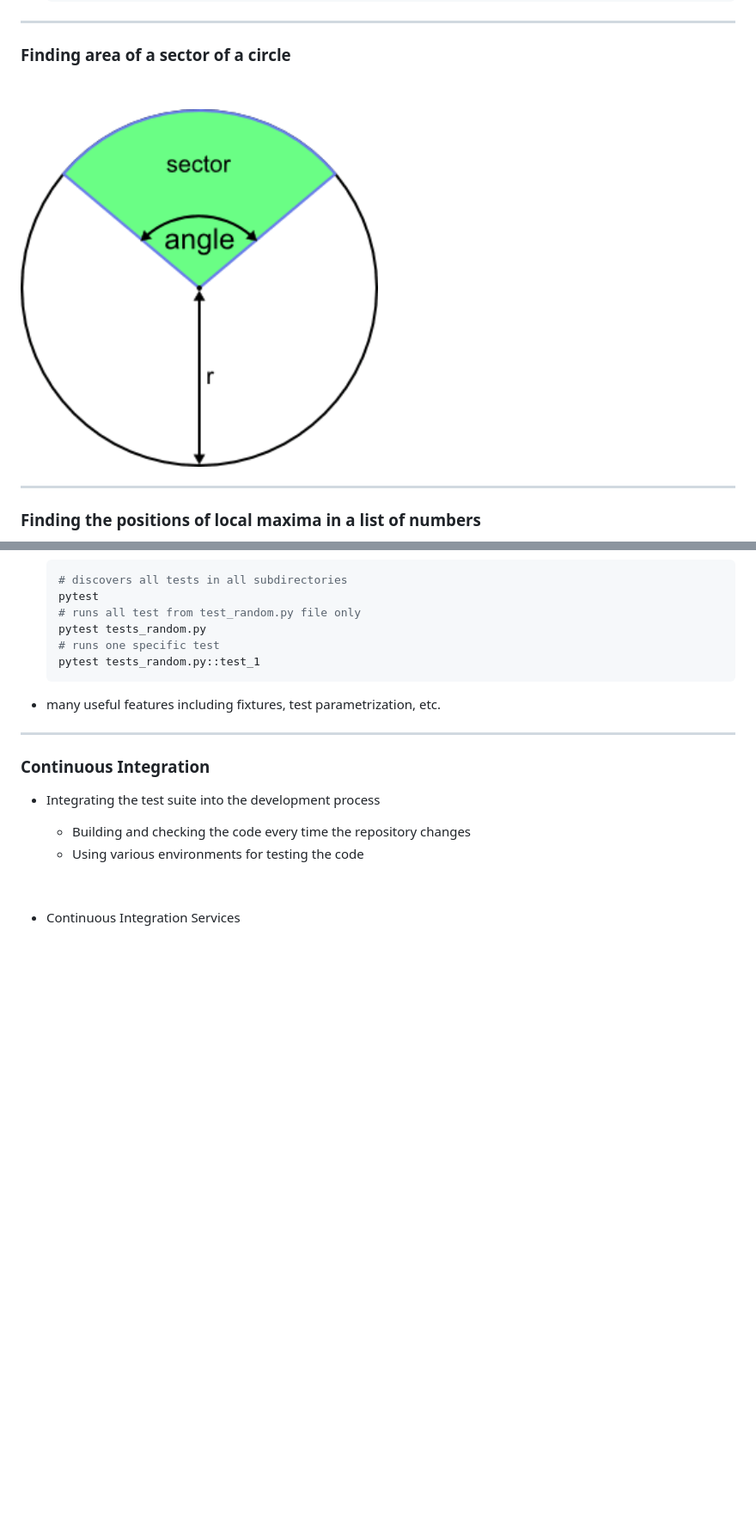
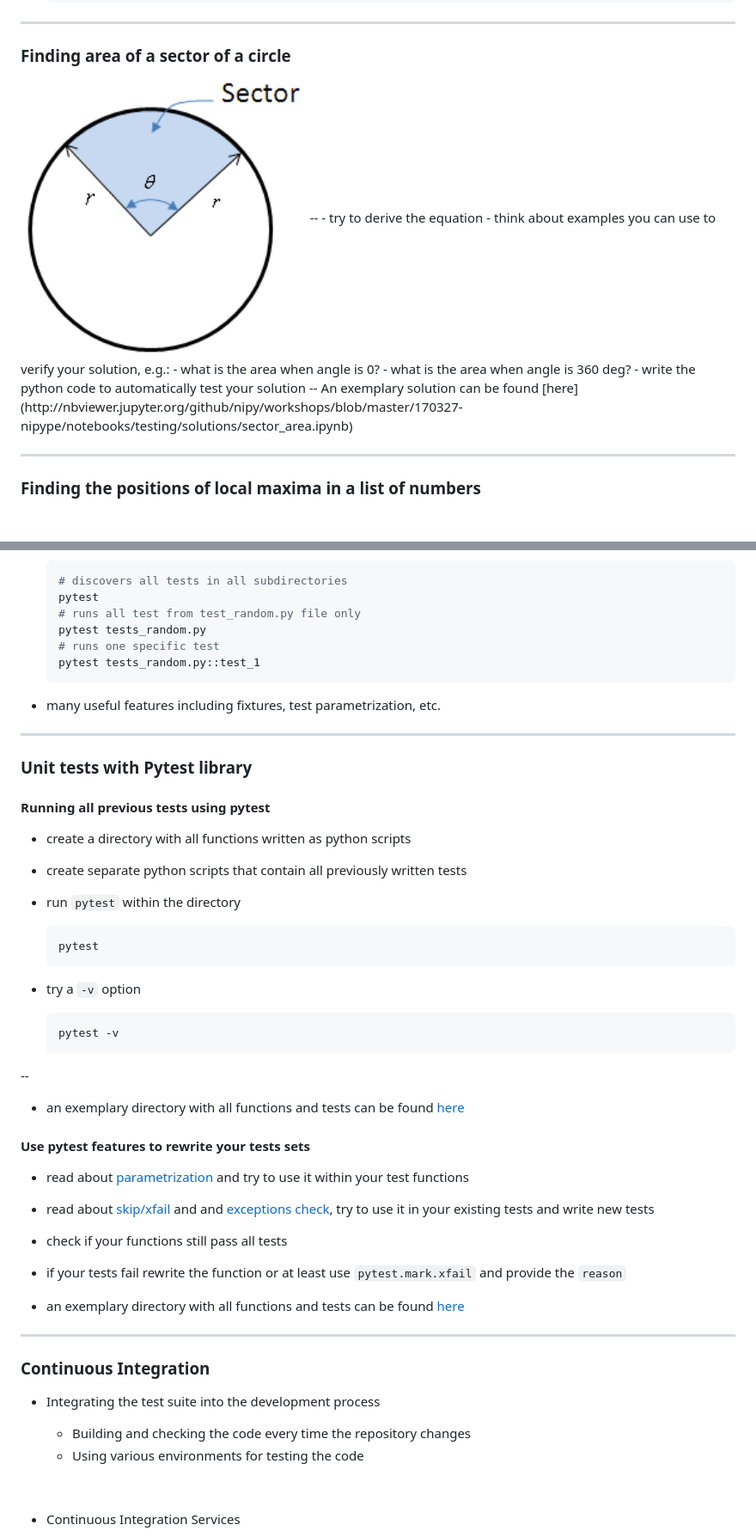
Before and after one commit to djarecka/presentation_testing, a Markdown page: presentation.md, 2 parts joined by grey strips. Shown: that part at 86% size. GitHub-like rendering; pictures changed too: img/sector.png; blank space fills up the shorter version.

````diff
--- a/presentation.md
+++ b/presentation.md
@@ -238,9 +241,15 @@ assert Expression[, Arguments]
 ---
 ### <span style="color:purple">Finding area of a sector of a circle </span>
 
-&nbsp;
-
-<img src="img/sector.png" width="50%" />
+<img src="img/sector.png" width="40%" />
+--
+- try to derive the equation
+- think about examples you can use to verify your solution, e.g.:
+  - what is the area when angle is 0?
+  - what is the area when angle is 360 deg?
+- write the python code to automatically test your solution
+--
+An exemplary solution can be found [here](http://nbviewer.jupyter.org/github/nipy/workshops/blob/master/170327-nipype/notebooks/testing/solutions/sector_area.ipynb)
 
 ---
 ### <span style="color:purple">Finding the positions of local maxima in a list of numbers  </span>
@@ -327,6 +341,36 @@ Which framework should you use?
 - many useful features including fixtures, test parametrization, etc.
 
 ---
+### <span style="color:purple">Unit tests with Pytest library</span>
+
+#### Running all previous tests using pytest
+
+- create a directory with all functions written as python scripts
+
+- create separate python scripts that contain all previously written tests
+
+- run `pytest` within the directory
+  ```bash
+  pytest
+  ```
+- try a `-v` option
+  ```bash
+  pytest -v
+  ```
+--
+- an exemplary directory with all functions and tests can be found [here](https://github.com/nipy/workshops/tree/master/170327-nipype/notebooks/testing/pytest_solutions)
+
+#### Use pytest features to rewrite your tests sets
+
+- read about [parametrization](https://docs.pytest.org/en/latest/parametrize.html) and try to use it within your test functions
+- read about [skip/xfail](https://docs.pytest.org/en/latest/skipping.html) and
+ and [exceptions check](https://docs.pytest.org/en/latest/assert.html#assertions-about-expected-exceptions), try to use it in your existing tests and write new tests
+- check if your functions still pass all tests
+- if your tests fail rewrite the function or at least use `pytest.mark.xfail`  and provide the `reason`
+
+- an exemplary directory with all functions and tests can be found [here](https://github.com/nipy/workshops/tree/master/170327-nipype/notebooks/testing/pytest_mark_solutions)
+
+---
 ### <span style="color:purple">Continuous Integration</span>
 
 - Integrating the test suite into the development process
````
Also changed, not shown: other parts of presentation.md (+13 -5 lines).
